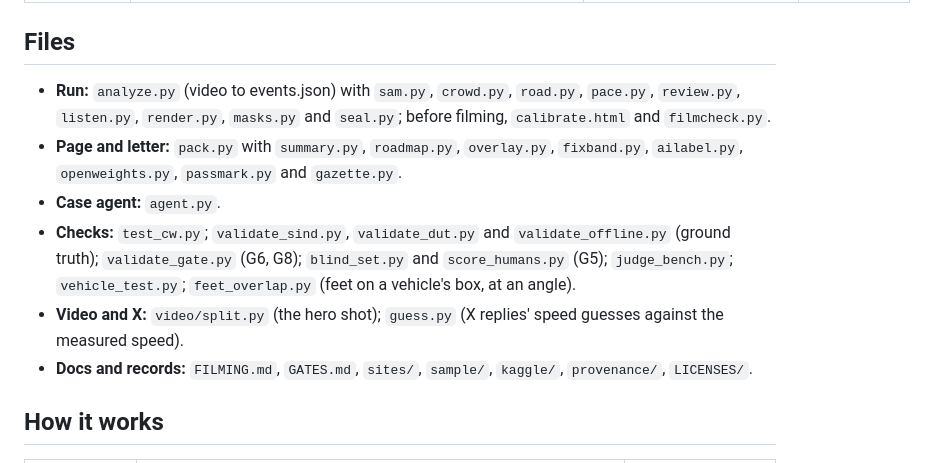
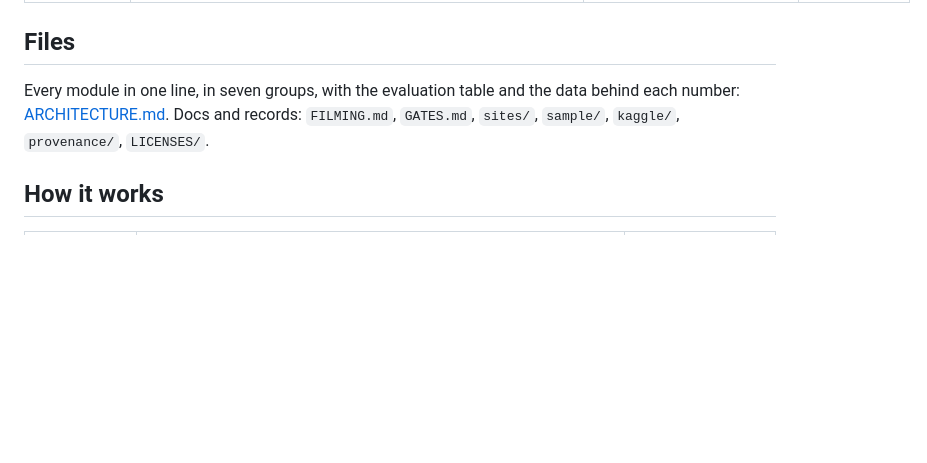
Before and after one commit to shaunmortal/crossing-watch, a Markdown page: TECHNICAL.md, the part around the change. Rendered like a GitHub page; blank space fills up the shorter version.

```diff
--- a/TECHNICAL.md
+++ b/TECHNICAL.md
@@ -18,16 +18,8 @@ Crossing Watch turns one phone video of a school or college crossing into measur
 
 ## Files
 
-- **Run:** `analyze.py` (video to events.json) with `sam.py`, `crowd.py`, `road.py`, `pace.py`, `review.py`,
-  `listen.py`, `render.py`, `masks.py` and `seal.py`; before filming, `calibrate.html` and `filmcheck.py`.
-- **Page and letter:** `pack.py` with `summary.py`, `roadmap.py`, `overlay.py`, `fixband.py`, `ailabel.py`,
-  `openweights.py`, `passmark.py` and `gazette.py`.
-- **Case agent:** `agent.py`.
-- **Checks:** `test_cw.py`; `validate_sind.py`, `validate_dut.py` and `validate_offline.py` (ground truth);
-  `validate_gate.py` (G6, G8); `blind_set.py` and `score_humans.py` (G5); `judge_bench.py`; `vehicle_test.py`;
-  `feet_overlap.py` (feet on a vehicle's box, at an angle).
-- **Video and X:** `video/split.py` (the hero shot); `guess.py` (X replies' speed guesses against the measured speed).
-- **Docs and records:** `FILMING.md`, `GATES.md`, `sites/`, `sample/`, `kaggle/`, `provenance/`, `LICENSES/`.
+Every module in one line, in seven groups, with the evaluation table and the data behind each number: [ARCHITECTURE.md](ARCHITECTURE.md).
+Docs and records: `FILMING.md`, `GATES.md`, `sites/`, `sample/`, `kaggle/`, `provenance/`, `LICENSES/`.
 
 ## How it works
 
```
Also changed, not shown: ARCHITECTURE.md (added, +163 -0 lines), JUDGES.md (+1 -0 lines), README.md (+27 -8 lines), docs/readme/fix-band.jpg (added), 1 other file.
